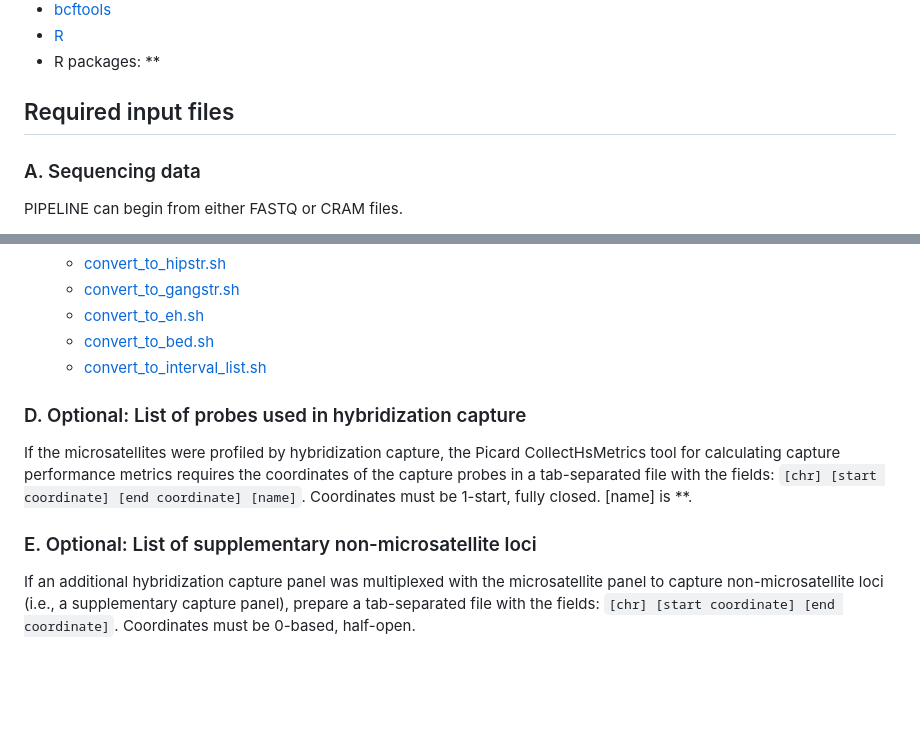
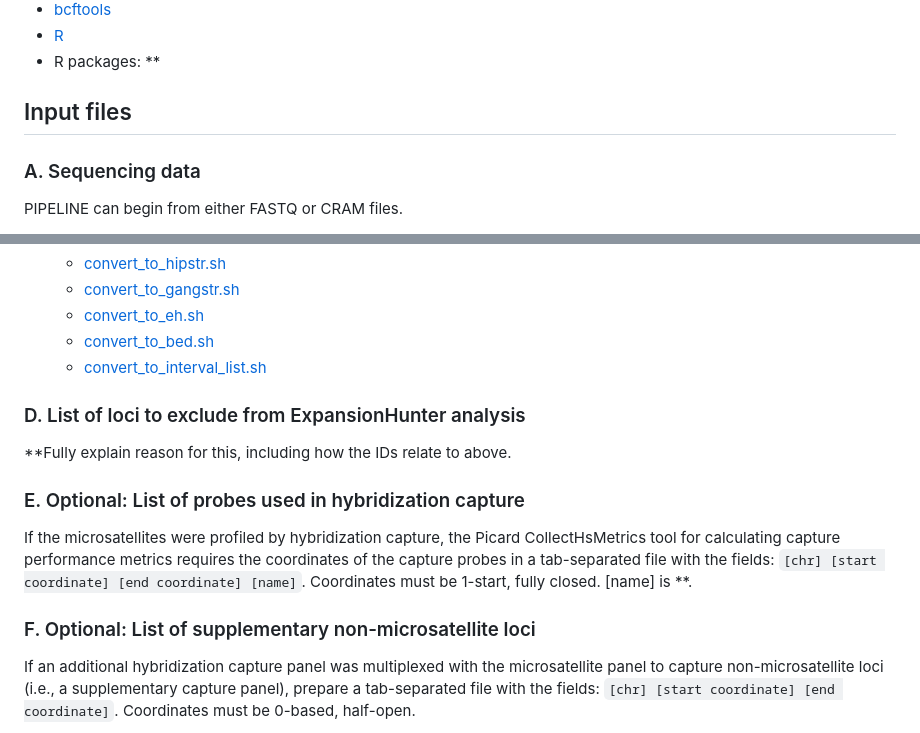
Before and after one commit to evronylab/STREAM, a Markdown page: README.md, 2 parts joined by grey strips. Drawn GitHub-style; blank space fills up the shorter version.

```diff
--- a/README.md
+++ b/README.md
@@ -36,7 +36,7 @@ The following tools must be available. The paths to them is then specified in th
 - [R](https://cran.r-project.org/bin/windows/base/)
 - R packages: **
 
-## Required input files
+## Input files
 ### A. Sequencing data
 PIPELINE can begin from either FASTQ or CRAM files.
 
@@ -83,10 +83,13 @@ To prepare the microsatellite list files for PIPELINE, perform the following ste
    - [convert_to_bed.sh](scripts/convert_to_bed.sh)
    - [convert_to_interval_list.sh](scripts/convert_to_interval_list.sh)
 
-### D. Optional: List of probes used in hybridization capture
+### D. List of loci to exclude from ExpansionHunter analysis
+**Fully explain reason for this, including how the IDs relate to above.
+
+### E. Optional: List of probes used in hybridization capture
 If the microsatellites were profiled by hybridization capture, the Picard CollectHsMetrics tool for calculating capture performance metrics requires the coordinates of the capture probes in a tab-separated file with the fields: `[chr] [start coordinate] [end coordinate] [name]`. Coordinates must be 1-start, fully closed. [name] is **.
 
-### E. Optional: List of supplementary non-microsatellite loci
+### F. Optional: List of supplementary non-microsatellite loci
 If an additional hybridization capture panel was multiplexed with the microsatellite panel to capture non-microsatellite loci (i.e., a supplementary capture panel), prepare a tab-separated file with the fields: `[chr] [start coordinate] [end coordinate]`. Coordinates must be 0-based, half-open.
 
 Then run [supplementary_panel_to_interval_list.sh](scripts/supplementary_panel_to_interval_list.sh)
```
